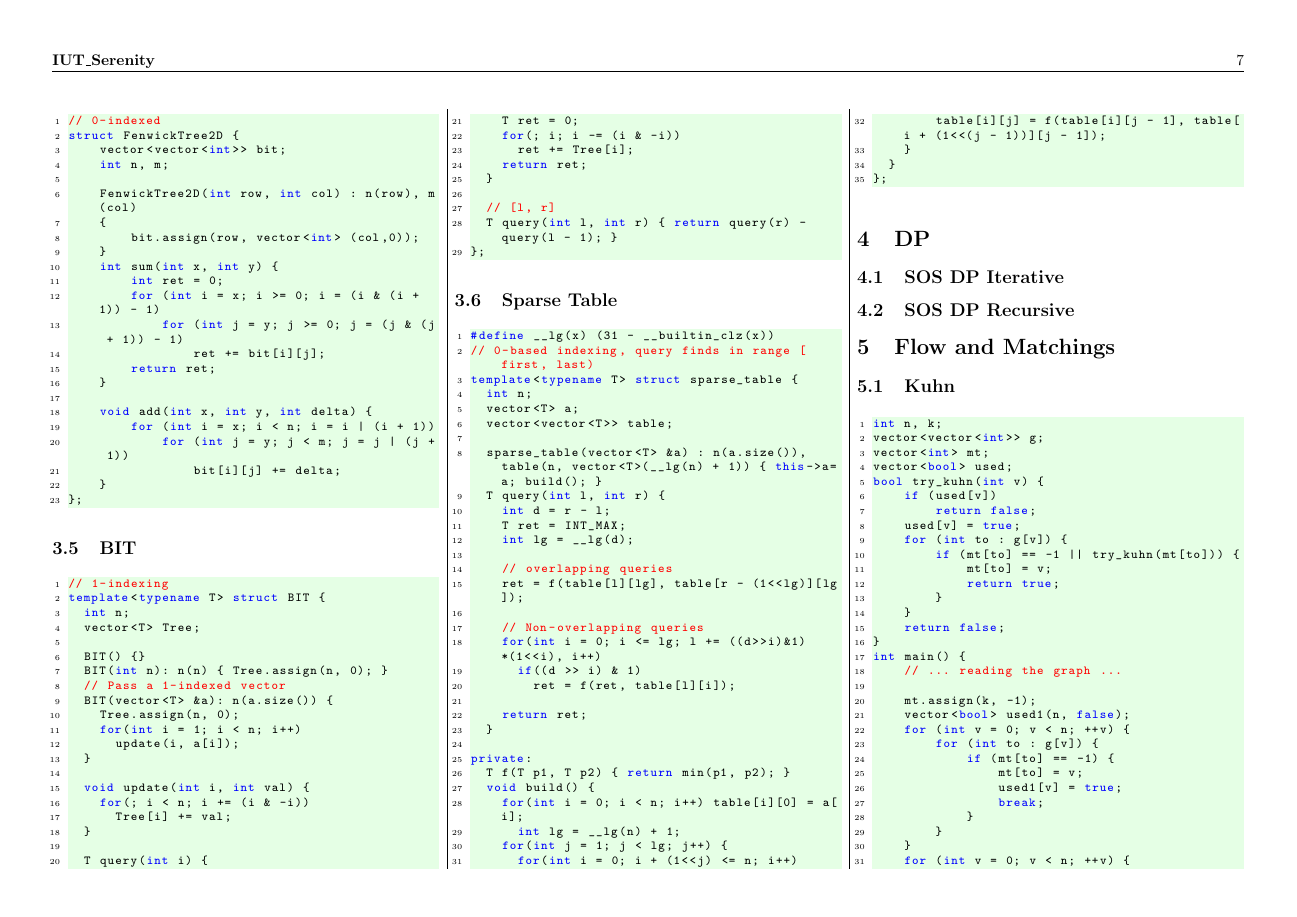
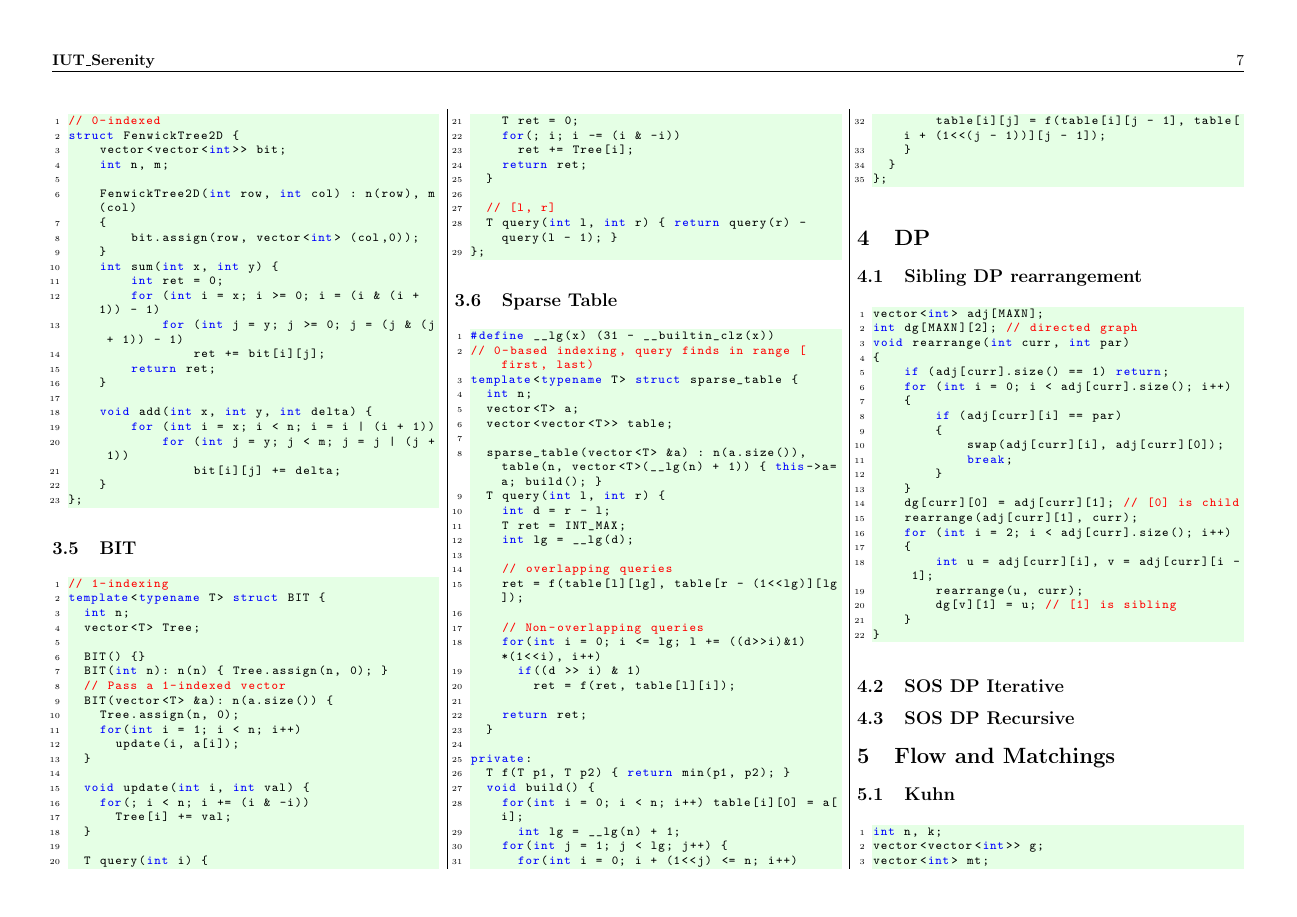
Before and after one commit to Brownbear2710/Code-template, a LaTeX document (notebook.tex): page 7 of 11. Compiled offline with pdfLaTeX.

Commit message:
Added Sibling DP

```diff
--- a/notebook.tex
+++ b/notebook.tex
@@ -894,6 +894,32 @@ private:
 
 \section{DP}
 
+\subsection{Sibling DP rearrangement}
+\begin{lstlisting}[language=C++,breaklines=true]
+vector<int> adj[MAXN];
+int dg[MAXN][2]; // directed graph
+void rearrange(int curr, int par)
+{
+    if (adj[curr].size() == 1) return;
+    for (int i = 0; i < adj[curr].size(); i++)
+    {
+        if (adj[curr][i] == par)
+        {
+            swap(adj[curr][i], adj[curr][0]);
+            break;
+        }
+    }
+    dg[curr][0] = adj[curr][1]; // [0] is child
+    rearrange(adj[curr][1], curr);
+    for (int i = 2; i < adj[curr].size(); i++)
+    {
+        int u = adj[curr][i], v = adj[curr][i - 1];
+        rearrange(u, curr);
+        dg[v][1] = u; // [1] is sibling
+    }
+}
+\end{lstlisting}
+
 \subsection{SOS DP Iterative}
 
 \subsection{SOS DP Recursive}
```
Also changed, not shown: notebook.pdf (added).
